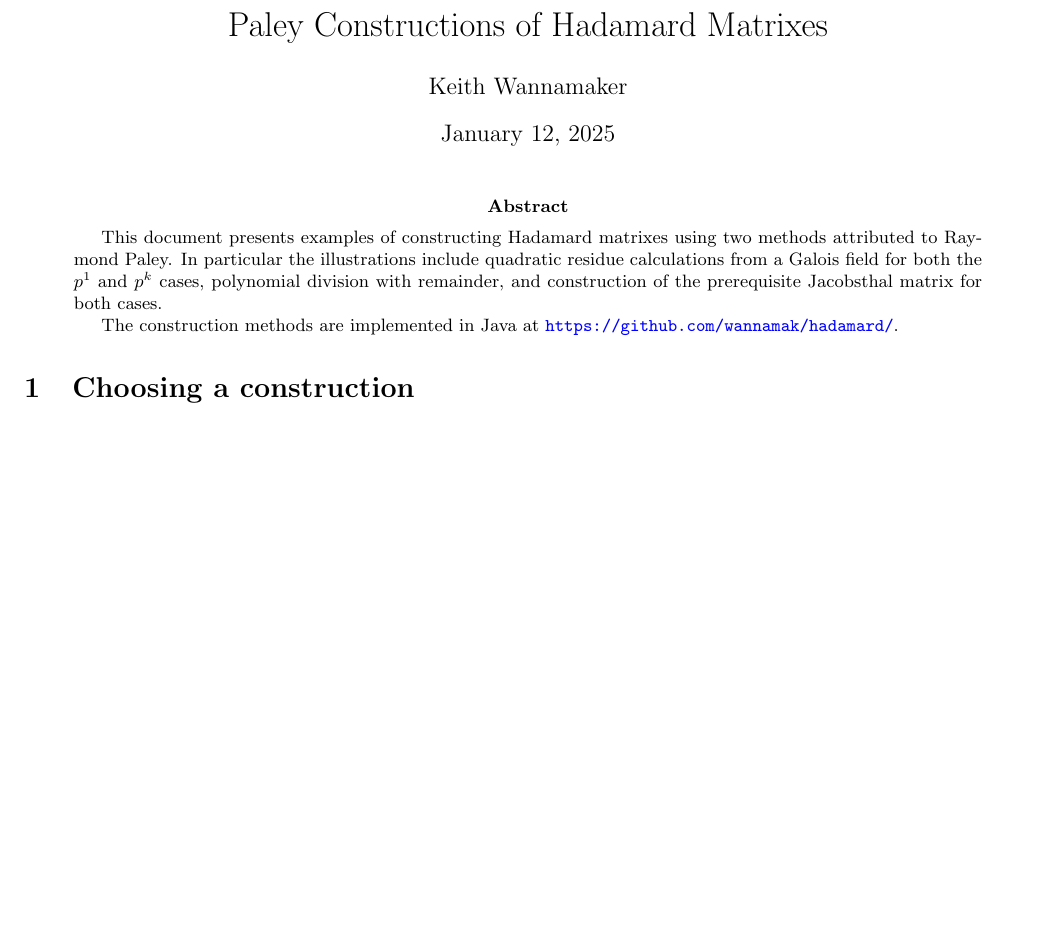
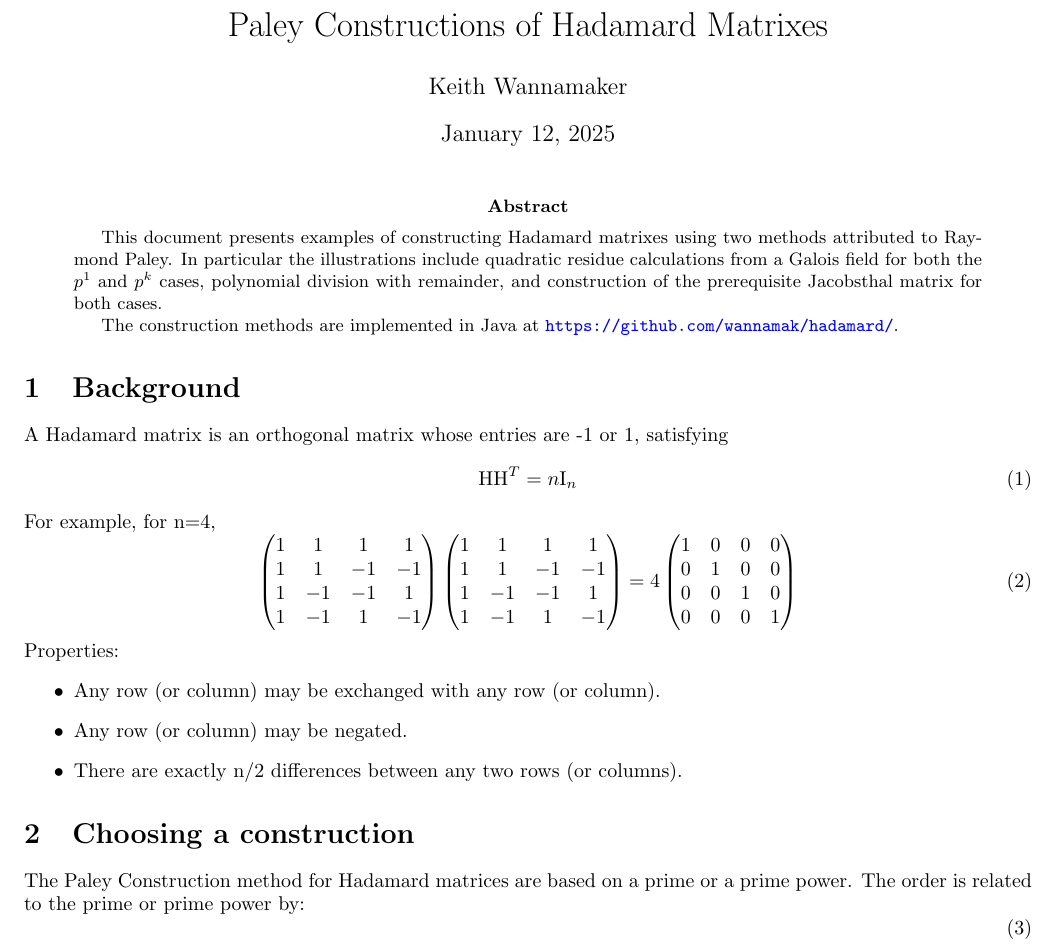
Before and after one commit to wannamak/hadamard, a LaTeX paper (about.tex): part of the page before the commit and part of page 1 of 2 after it, cut so that both start at the same text, the shorter picture padded with empty space. Compiled offline with pdfLaTeX.

Commit message:
More background

```diff
--- a/about.tex
+++ b/about.tex
@@ -5,6 +5,7 @@
 \usepackage[english]{babel}
 \usepackage{booktabs}
 \usepackage{enumitem}
+\usepackage{float}
 \usepackage[margin=0.75in]{geometry}
 \usepackage{graphicx}
 \usepackage[colorlinks = true, linkcolor = blue, urlcolor = blue,
@@ -32,7 +33,47 @@ The construction methods are implemented in Java at
 \url{https://github.com/wannamak/hadamard/}.
 \end{abstract}
 
+\section{Background}
+
+A Hadamard matrix is an orthogonal matrix whose entries are -1 or 1, satisfying
+\begin{equation}
+\textnormal{H}\textnormal{H}^{T} = {n}\textnormal{I}_{n}
+\end{equation}
+For example, for n=4,
+\begin{equation}
+\begin{pmatrix}
+1 & 1 & 1 & 1 \\
+1 & 1 & -1 & -1 \\
+1 & -1 & -1 & 1 \\
+1 & -1 & 1 & -1 \\
+\end{pmatrix}
+\begin{pmatrix}
+1 & 1 & 1 & 1 \\
+1 & 1 & -1 & -1 \\
+1 & -1 & -1 & 1 \\
+1 & -1 & 1 & -1 \\
+\end{pmatrix}
+= 4
+\begin{pmatrix}
+1 & 0 & 0 & 0 \\
+0 & 1 & 0 & 0 \\
+0 & 0 & 1 & 0 \\
+0 & 0 & 0 & 1 \\
+\end{pmatrix}
+\end{equation}
+Properties:
+\begin{itemize}
+\item Any row (or column) may be exchanged with any row (or column).
+\item Any row (or column) may be negated.
+\item There are exactly n/2 differences between any two rows (or columns).
+\end{itemize}
+
 \section{Choosing a construction}
+
+The Paley Construction method for Hadamard matrices are based on a prime or a prime
+power.  The order is related to the prime or prime power by:
+\begin{equation}
+\end{equation}
 
 \begin{table}[htbp]
     \centering
```
Also changed, not shown: about.pdf, 1 other file.
